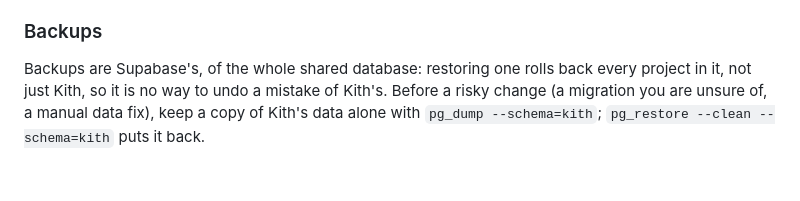
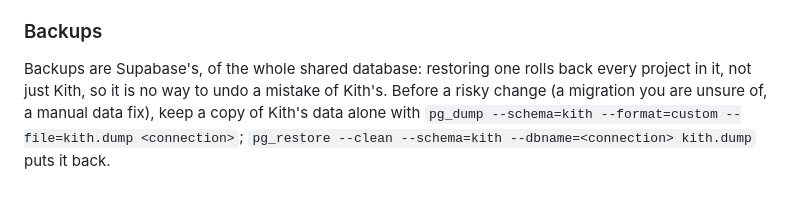
Before and after one commit to alexsiri7/kith, a Markdown page: docs/operations.md, the part around the change. Drawn GitHub-style.

Commit message:
Document a Kith backup that pg_restore can actually read
pg_dump writes plain SQL by default, which pg_restore refuses; use the
custom format.

```diff
--- a/docs/operations.md
+++ b/docs/operations.md
@@ -89,4 +89,4 @@ ALTER ROLE kith_app SET search_path = kith;
 
 ### Backups
 
-Backups are Supabase's, of the whole shared database: restoring one rolls back every project in it, not just Kith, so it is no way to undo a mistake of Kith's. Before a risky change (a migration you are unsure of, a manual data fix), keep a copy of Kith's data alone with `pg_dump --schema=kith`; `pg_restore --clean --schema=kith` puts it back.
+Backups are Supabase's, of the whole shared database: restoring one rolls back every project in it, not just Kith, so it is no way to undo a mistake of Kith's. Before a risky change (a migration you are unsure of, a manual data fix), keep a copy of Kith's data alone with `pg_dump --schema=kith --format=custom --file=kith.dump <connection>`; `pg_restore --clean --schema=kith --dbname=<connection> kith.dump` puts it back.
```
